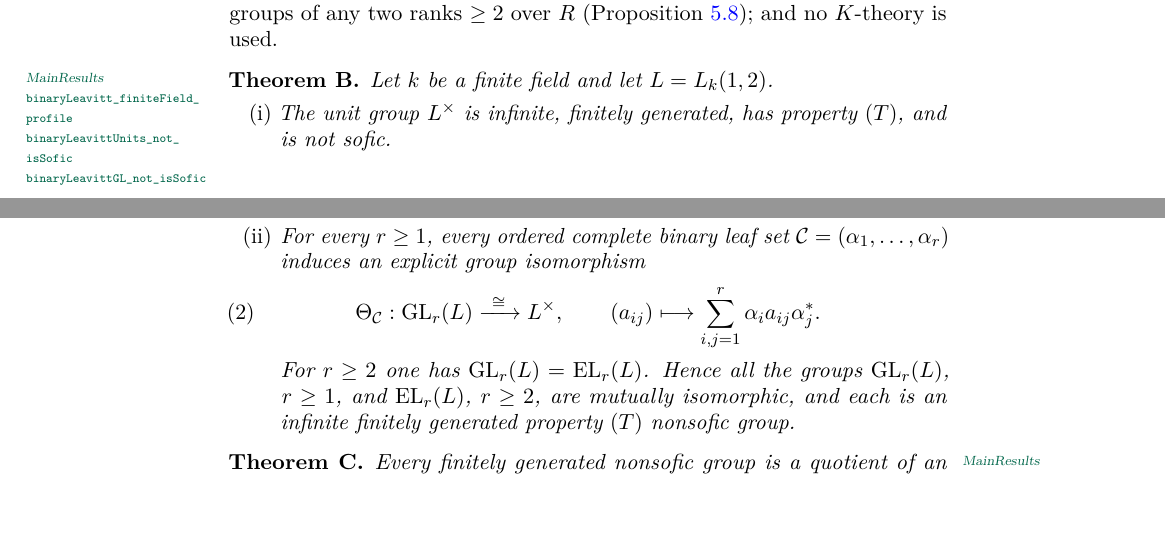
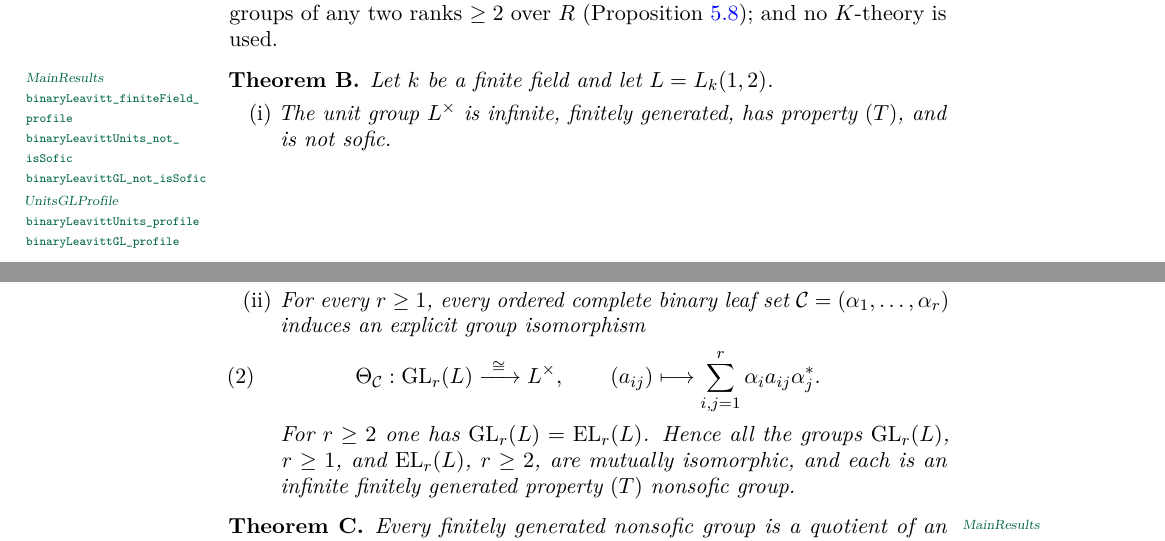
Before and after one commit to SauersML/nonsofic_existence, a LaTeX paper (nonsofic_groups_exist.tex): two parts of pages 4 and 5 of 59, joined at a grey line, cut so that both start at the same text, the shorter picture padded with empty space. Compiled offline with pdfLaTeX.

Commit message:
Lean: close Theorem B(i) — full profile of the unit group and every GL_r
New module UnitsGLProfile: over every finite field, L_k(1,2)^x and every
GL_{m+1}(L_k(1,2)) are finitely generated, infinite, Kazhdan, and nonsofic
(binaryLeavittUnits_profile, binaryLeavittGL_profile).  Route: the
unconditional GL2 = EL2 from the K1 chain (glTwo_eq_elementary_holds) turns
the prefix-code units equivalence GL2 = L^x into an isomorphism with the
rank-two elementary group, whose profile was already closed; everything
transports along explicit MulEquivs.  Previously only nonsoficity of these
groups was assembled.

Remote build green: 3770/3770 jobs; both endpoints report exactly
[propext, Classical.choice, Quot.sound].  The strict scripts/Audit.lean
scan reports pre-existing findings unrelated to this module (Plants
calibration has not tracked the recent K1-chain sessions).

thm:B margin note extended with the new declarations.

Co-Authored-By: Claude Fable 5 <noreply@anthropic.com>

```diff
--- a/nonsofic_groups_exist.tex
+++ b/nonsofic_groups_exist.tex
@@ -211,7 +211,7 @@ is infinite, finitely generated, has property~\((T)\), and is not sofic.  In par
 The proof of Theorem~\ref{thm:A} is engineered for audit.  The two auxiliary matrices of the construction are exhibited as explicit products of elementary matrices; every remaining elementary membership follows from one explicit Whitehead identity together with the perfectness of Thompson's group \(V\); the ranks below four are reached by an explicit isomorphism between the elementary groups of any two ranks \(\geq2\) over \(R\) (Proposition~\ref{prop:rankequiv}); and no \(K\)-theory is used.
 
 \begin{mainthm}\label{thm:B}%
-\leanverified{\leanmod{MainResults}{binaryLeavitt_finiteField_profile,binaryLeavittUnits_not_isSofic,binaryLeavittGL_not_isSofic}}%
+\leanverified{\leanmod{MainResults}{binaryLeavitt_finiteField_profile,binaryLeavittUnits_not_isSofic,binaryLeavittGL_not_isSofic}\leanmod{UnitsGLProfile}{binaryLeavittUnits_profile,binaryLeavittGL_profile}}%
 Let \(k\) be a finite field and let \(L=L_k(1,2)\).
 \begin{enumerate}[label=\textup{(\roman*)}]
 \item The unit group \(L^\times\) is infinite, finitely generated, has property~\((T)\), and is not sofic.
```
Also changed, not shown: 3 other files.
